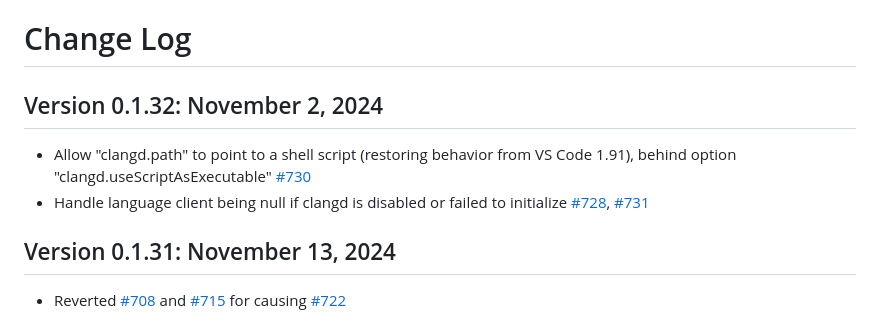
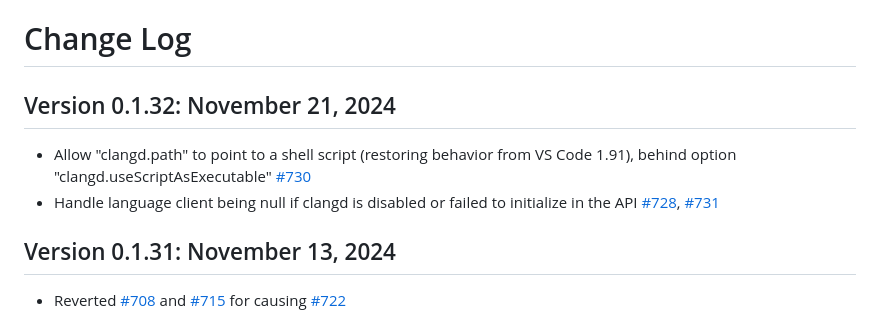
Before and after one commit to clangd/vscode-clangd, a Markdown page: CHANGELOG.md, the part around the change. Drawn GitHub-style.

Commit message:
fix date + minor tweak to release note

```diff
--- a/CHANGELOG.md
+++ b/CHANGELOG.md
@@ -1,9 +1,9 @@
 # Change Log
 
-## Version 0.1.32: November 2, 2024
+## Version 0.1.32: November 21, 2024
 
 * Allow "clangd.path" to point to a shell script (restoring behavior from VS Code 1.91), behind option "clangd.useScriptAsExecutable" [#730](https://github.com/clangd/vscode-clangd/pull/730)
-* Handle language client being null if clangd is disabled or failed to initialize [#728](https://github.com/clangd/vscode-clangd/pull/728), [#731](https://github.com/clangd/vscode-clangd/pull/731)
+* Handle language client being null if clangd is disabled or failed to initialize in the API [#728](https://github.com/clangd/vscode-clangd/pull/728), [#731](https://github.com/clangd/vscode-clangd/pull/731)
 
 
 ## Version 0.1.31: November 13, 2024
```
